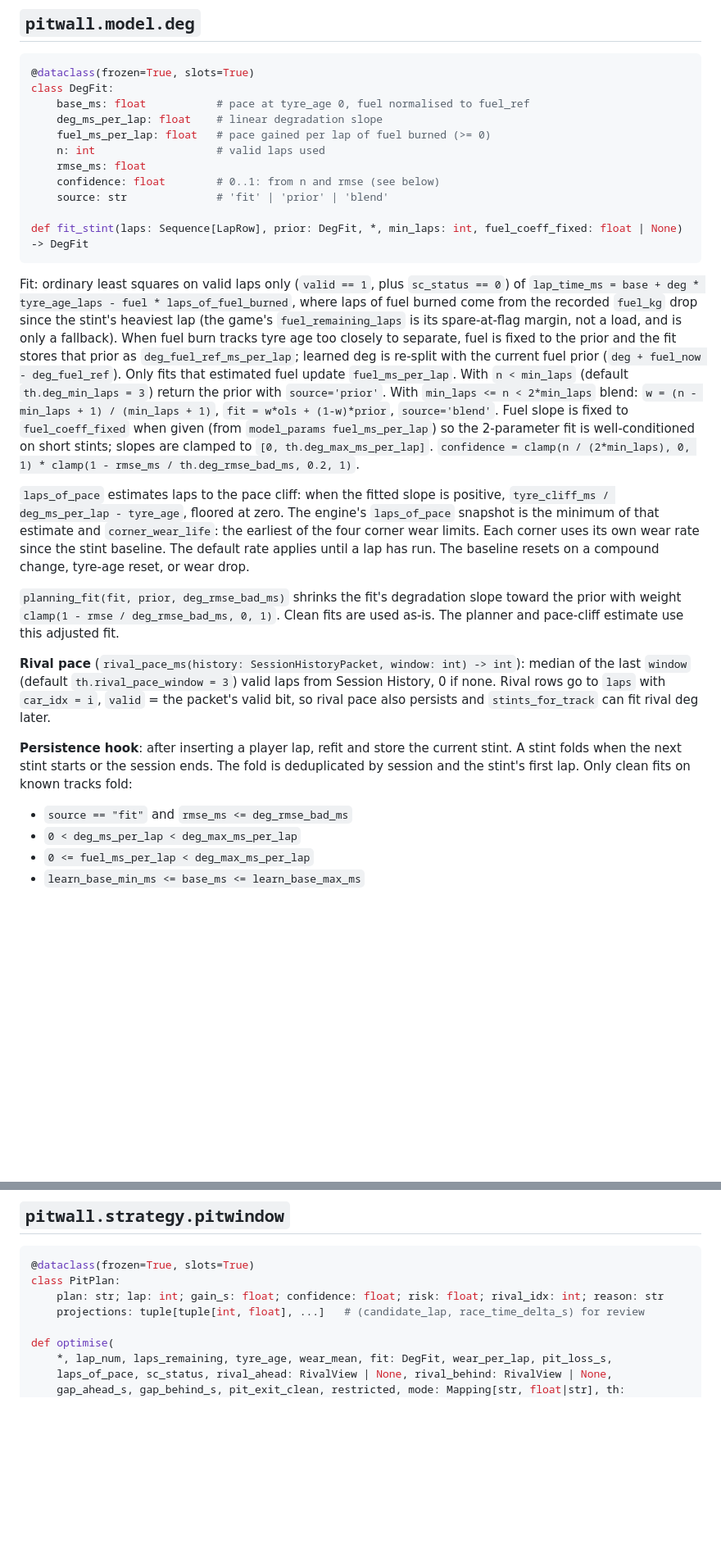
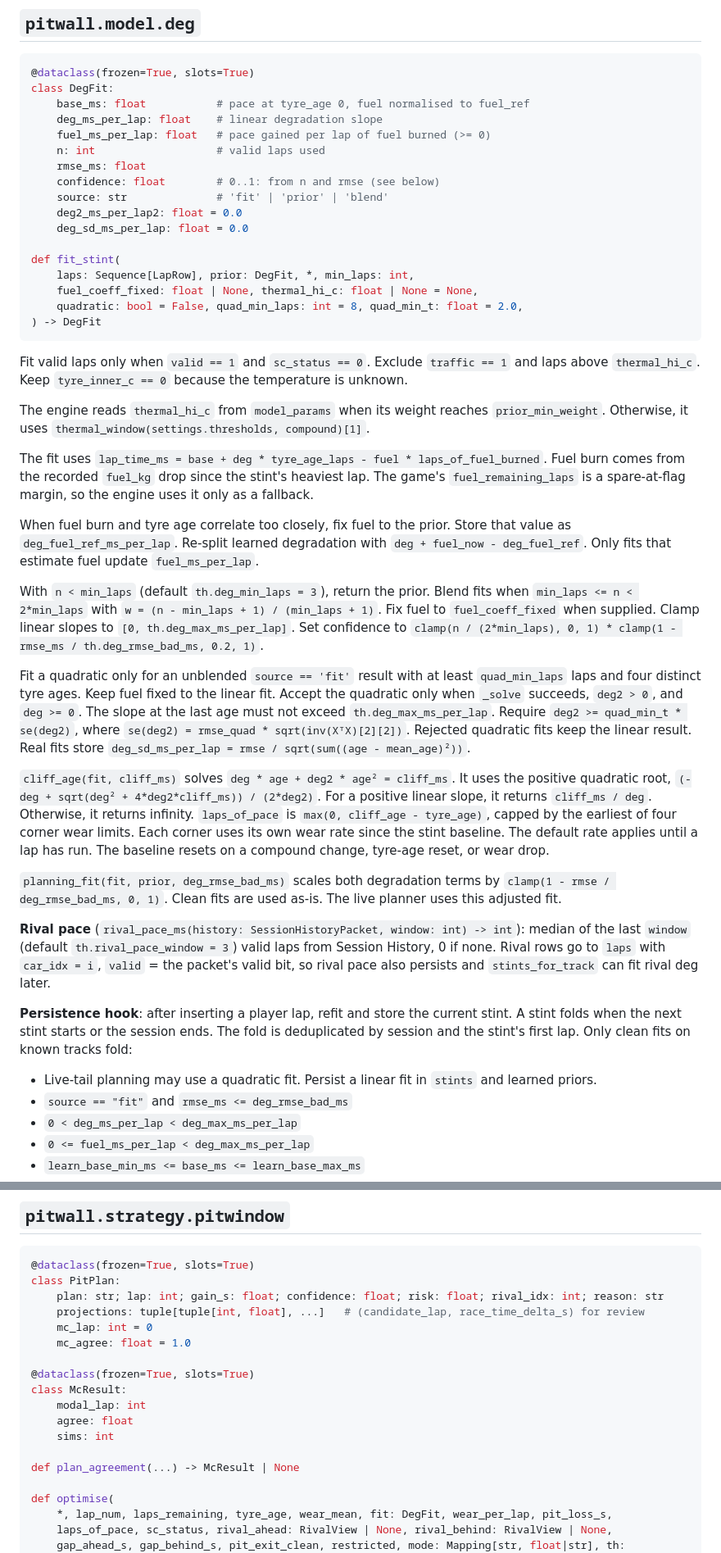
Before and after one commit to artsworks/f1-pitwall, a Markdown page: docs/18-race-engine.md, 2 parts joined by grey strips. Shown at 82% size. Rendered like a GitHub page; blank space fills up the shorter version.

Commit message:
docs(strategy): document Monte Carlo plan agreement and tyre degradation

````diff
--- a/docs/18-race-engine.md
+++ b/docs/18-race-engine.md
@@ -156,34 +156,51 @@ class DegFit:
     rmse_ms: float
     confidence: float        # 0..1: from n and rmse (see below)
     source: str              # 'fit' | 'prior' | 'blend'
+    deg2_ms_per_lap2: float = 0.0
+    deg_sd_ms_per_lap: float = 0.0
 
-def fit_stint(laps: Sequence[LapRow], prior: DegFit, *, min_laps: int, fuel_coeff_fixed: float | None) -> DegFit
+def fit_stint(
+    laps: Sequence[LapRow], prior: DegFit, *, min_laps: int,
+    fuel_coeff_fixed: float | None, thermal_hi_c: float | None = None,
+    quadratic: bool = False, quad_min_laps: int = 8, quad_min_t: float = 2.0,
+) -> DegFit
 ```
 
-Fit: ordinary least squares on valid laps only (`valid == 1`, plus `sc_status == 0`) of
-`lap_time_ms = base + deg * tyre_age_laps - fuel * laps_of_fuel_burned`, where laps of fuel burned
-come from the recorded `fuel_kg` drop since the stint's heaviest lap (the game's
-`fuel_remaining_laps` is its spare-at-flag margin, not a load, and is only a fallback).
-When fuel burn tracks tyre age too closely to separate, fuel is fixed to the prior and the fit
-stores that prior as `deg_fuel_ref_ms_per_lap`; learned deg is re-split with the current fuel
-prior (`deg + fuel_now - deg_fuel_ref`). Only fits that estimated fuel update `fuel_ms_per_lap`.
-With `n < min_laps` (default `th.deg_min_laps = 3`) return the prior with `source='prior'`.
-With `min_laps <= n < 2*min_laps` blend: `w = (n - min_laps + 1) / (min_laps + 1)`,
-`fit = w*ols + (1-w)*prior`, `source='blend'`. Fuel slope is fixed to `fuel_coeff_fixed`
-when given (from `model_params fuel_ms_per_lap`) so the 2-parameter fit is well-conditioned on
-short stints; slopes are clamped to `[0, th.deg_max_ms_per_lap]`.
-`confidence = clamp(n / (2*min_laps), 0, 1) * clamp(1 - rmse_ms / th.deg_rmse_bad_ms, 0.2, 1)`.
+Fit valid laps only when `valid == 1` and `sc_status == 0`. Exclude `traffic == 1` and laps above `thermal_hi_c`.
+Keep `tyre_inner_c == 0` because the temperature is unknown.
 
-`laps_of_pace` estimates laps to the pace cliff: when the fitted slope is positive,
-`tyre_cliff_ms / deg_ms_per_lap - tyre_age`, floored at zero. The engine's `laps_of_pace`
-snapshot is the minimum of that estimate and `corner_wear_life`: the earliest of the four
-corner wear limits. Each corner uses its own wear rate since the stint baseline. The default
-rate applies until a lap has run. The baseline resets on a compound change, tyre-age reset,
-or wear drop.
+The engine reads `thermal_hi_c` from `model_params` when its weight reaches `prior_min_weight`.
+Otherwise, it uses `thermal_window(settings.thresholds, compound)[1]`.
 
-`planning_fit(fit, prior, deg_rmse_bad_ms)` shrinks the fit's degradation slope toward the
-prior with weight `clamp(1 - rmse / deg_rmse_bad_ms, 0, 1)`. Clean fits are used as-is. The
-planner and pace-cliff estimate use this adjusted fit.
+The fit uses `lap_time_ms = base + deg * tyre_age_laps - fuel * laps_of_fuel_burned`.
+Fuel burn comes from the recorded `fuel_kg` drop since the stint's heaviest lap.
+The game's `fuel_remaining_laps` is a spare-at-flag margin, so the engine uses it only as a fallback.
+
+When fuel burn and tyre age correlate too closely, fix fuel to the prior.
+Store that value as `deg_fuel_ref_ms_per_lap`. Re-split learned degradation with `deg + fuel_now - deg_fuel_ref`.
+Only fits that estimate fuel update `fuel_ms_per_lap`.
+
+With `n < min_laps` (default `th.deg_min_laps = 3`), return the prior.
+Blend fits when `min_laps <= n < 2*min_laps` with `w = (n - min_laps + 1) / (min_laps + 1)`.
+Fix fuel to `fuel_coeff_fixed` when supplied. Clamp linear slopes to `[0, th.deg_max_ms_per_lap]`.
+Set confidence to `clamp(n / (2*min_laps), 0, 1) * clamp(1 - rmse_ms / th.deg_rmse_bad_ms, 0.2, 1)`.
+
+Fit a quadratic only for an unblended `source == 'fit'` result with at least `quad_min_laps` laps and four distinct tyre ages.
+Keep fuel fixed to the linear fit. Accept the quadratic only when `_solve` succeeds, `deg2 > 0`, and `deg >= 0`.
+The slope at the last age must not exceed `th.deg_max_ms_per_lap`.
+Require `deg2 >= quad_min_t * se(deg2)`, where `se(deg2) = rmse_quad * sqrt(inv(XᵀX)[2][2])`.
+Rejected quadratic fits keep the linear result. Real fits store `deg_sd_ms_per_lap = rmse / sqrt(sum((age - mean_age)²))`.
+
+`cliff_age(fit, cliff_ms)` solves `deg * age + deg2 * age² = cliff_ms`.
+It uses the positive quadratic root, `(-deg + sqrt(deg² + 4*deg2*cliff_ms)) / (2*deg2)`.
+For a positive linear slope, it returns `cliff_ms / deg`. Otherwise, it returns infinity.
+`laps_of_pace` is `max(0, cliff_age - tyre_age)`, capped by the earliest of four corner wear limits.
+Each corner uses its own wear rate since the stint baseline. The default rate applies until a lap has run.
+The baseline resets on a compound change, tyre-age reset, or wear drop.
+
+`planning_fit(fit, prior, deg_rmse_bad_ms)` scales both degradation terms by
+`clamp(1 - rmse / deg_rmse_bad_ms, 0, 1)`. Clean fits are used as-is.
+The live planner uses this adjusted fit.
 
 **Rival pace** (`rival_pace_ms(history: SessionHistoryPacket, window: int) -> int`): median of
 the last `window` (default `th.rival_pace_window = 3`) valid laps from Session History, 0 if none.
@@ -194,6 +211,7 @@ persists and `stints_for_track` can fit rival deg later.
 stint folds when the next stint starts or the session ends. The fold is deduplicated by
 session and the stint's first lap. Only clean fits on known tracks fold:
 
+- Live-tail planning may use a quadratic fit. Persist a linear fit in `stints` and learned priors.
 - `source == "fit"` and `rmse_ms <= deg_rmse_bad_ms`
 - `0 < deg_ms_per_lap < deg_max_ms_per_lap`
 - `0 <= fuel_ms_per_lap < deg_max_ms_per_lap`
@@ -379,6 +402,16 @@ is lost whenever it is taken).
 class PitPlan:
     plan: str; lap: int; gain_s: float; confidence: float; risk: float; rival_idx: int; reason: str
     projections: tuple[tuple[int, float], ...]   # (candidate_lap, race_time_delta_s) for review
+    mc_lap: int = 0
+    mc_agree: float = 1.0
+
+@dataclass(frozen=True, slots=True)
+class McResult:
+    modal_lap: int
+    agree: float
+    sims: int
+
+def plan_agreement(...) -> McResult | None
 
 def optimise(
     *, lap_num, laps_remaining, tyre_age, wear_mean, fit: DegFit, wear_per_lap, pit_loss_s,
````
Also changed, not shown: other parts of docs/18-race-engine.md (+34 -1 lines), docs/03-strategy.md (+8 -4 lines).
